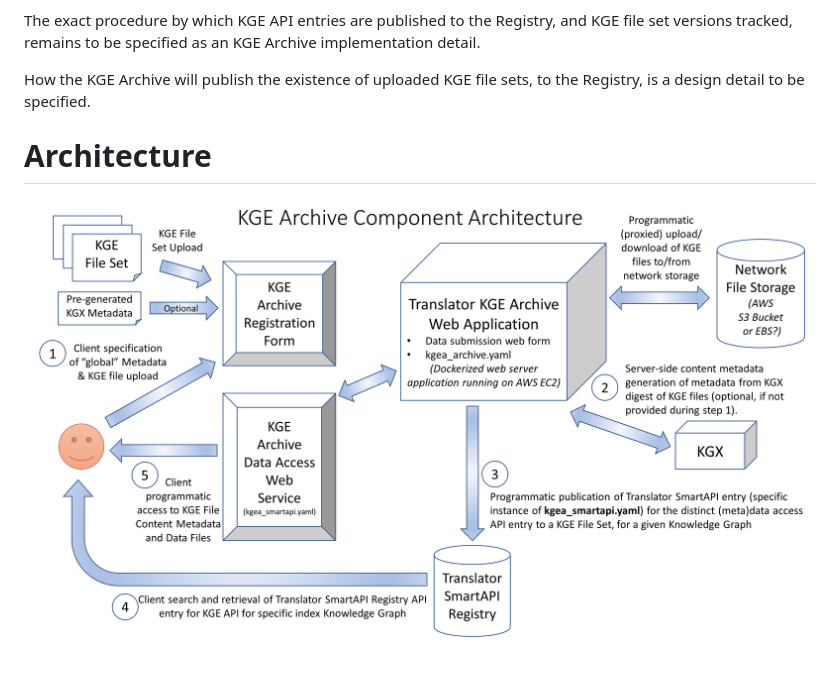
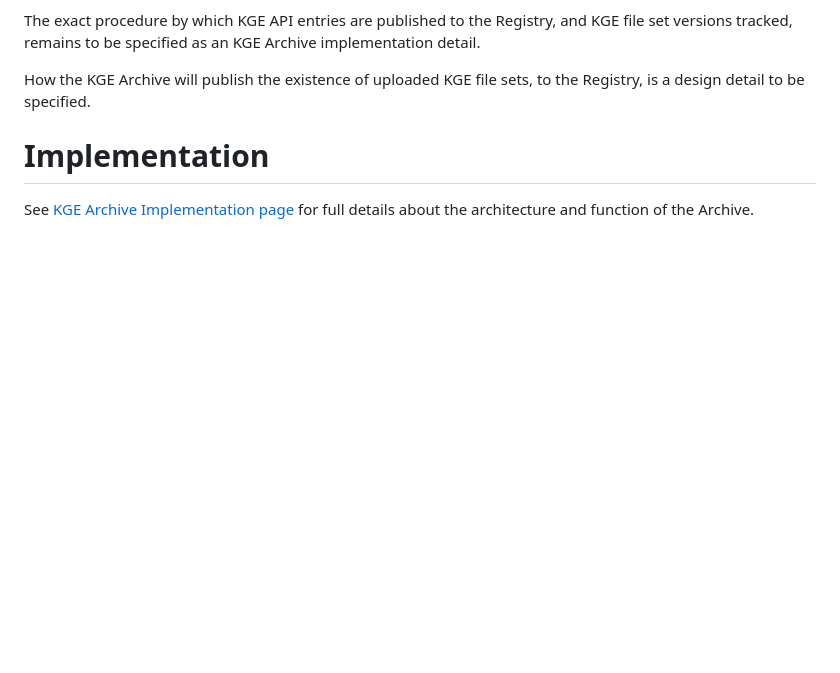
Before and after one commit to NCATSTranslator/Knowledge_Graph_Exchange_Registry, a Markdown page: KGE_ARCHIVE_ARCHITECTURE.md, the part around the change. Drawn GitHub-style; pictures changed too: docs/KGE_Archive_Architecture.png; blank space fills up the shorter version.

Commit message:
move architecture diagram to implementation

```diff
--- a/KGE_ARCHIVE_ARCHITECTURE.md
+++ b/KGE_ARCHIVE_ARCHITECTURE.md
@@ -45,6 +45,6 @@ The exact procedure by which KGE API entries are published to the Registry, and
 
 How the KGE Archive will publish the existence of uploaded KGE file sets, to the Registry, is a design detail to be specified.
 
-# Architecture
+# Implementation
 
-![KGE Archive Architecture](./docs/KGE_Archive_Architecture.png?raw=true "KGE Archive Architecture")
+See [KGE Archive Implementation page](../kgea/README.md) for full details about the architecture and function of the Archive.
```
